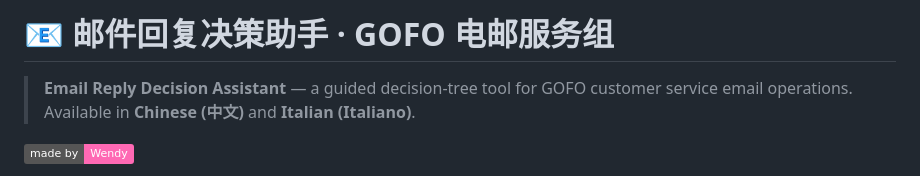
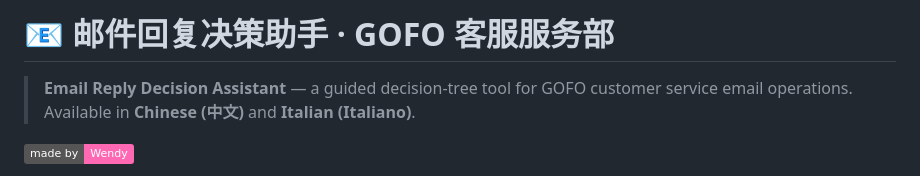
Before and after one commit to MarvelousWendy/GoFo_Email_Reply_Assistant, a Markdown page: README.md, the part around the change. GitHub-like rendering; badges without logos.

Commit message:
Update department name in README

```diff
--- a/README.md
+++ b/README.md
@@ -1,4 +1,4 @@
-# 📧 邮件回复决策助手 · GOFO 电邮服务组
+# 📧 邮件回复决策助手 · GOFO 客服服务部
 
 > **Email Reply Decision Assistant** — a guided decision-tree tool for GOFO customer service email operations.
 > Available in **Chinese (中文)** and **Italian (Italiano)**.
```
